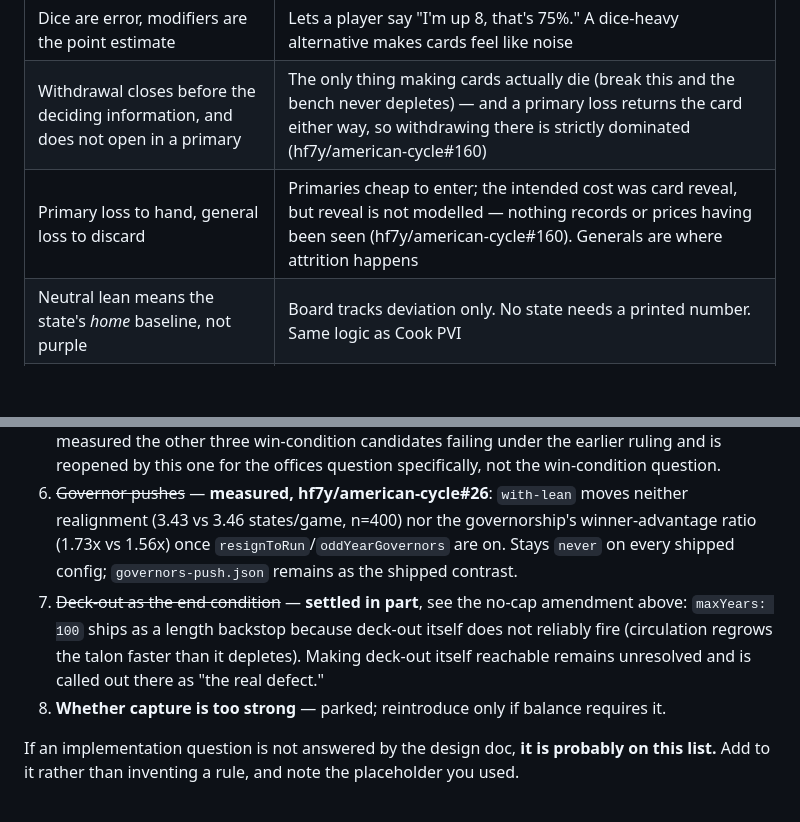
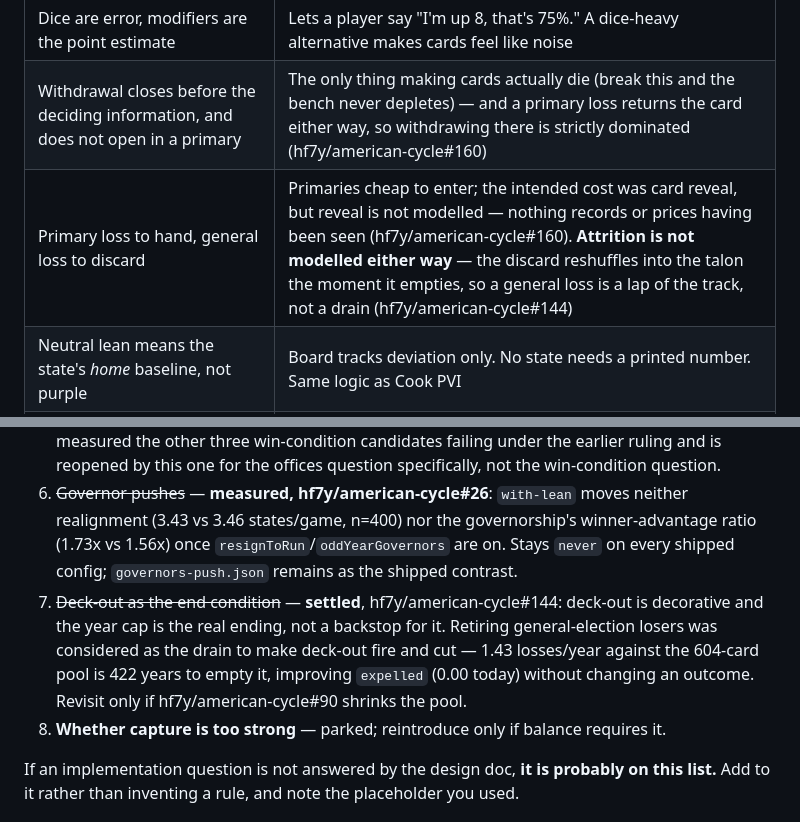
Before and after one commit to hf7y/american-cycle, a Markdown page: DECISIONS.md, 2 parts joined by grey strips. Drawn GitHub-style; blank space fills up the shorter version.

Commit message:
Record that deck-out retirement was considered and cut, for #144 (#198)
* Record that deck-out retirement was considered and cut, for #144

Zach's 2026-09-05 ruling: no retirement mechanism on general-election
loss -- the year cap stays the ending. Retiring losers drains 1.43/year
against a 604-card pool (422 years to empty it) and would not make
deckOutEnds reachable on any played timescale, so it's recorded in
Cut rather than built. Also corrects the "generals are where attrition
happens" settled row: discardCard() reshuffles into the talon the
moment it empties, so a general loss is a lap of the track, not a drain.

Co-Authored-By: Claude Sonnet 5 <noreply@anthropic.com>

* Trim DECISIONS.md's deck-out cut note to fit the prose ratchet

Folds the retiring-general-losers rejection into item 7's Open-list line
instead of a new Considered-and-cut bullet, so the net add/delete on
DECISIONS.md stays balanced (2/2) -- the standalone version priced 4 added
lines against 2 deleted and CI's markdown-cost census flagged 100% prose.

Co-Authored-By: Claude Sonnet 5 <noreply@anthropic.com>

---------

Co-authored-by: american-cycle <american-cycle@selfdev.invalid>
Co-authored-by: Claude Sonnet 5 <noreply@anthropic.com>

```diff
--- a/DECISIONS.md
+++ b/DECISIONS.md
@@ -28,7 +28,7 @@ rule instead of citing a section. The last category is the important one — mos
 | 3d6, split national / state / candidate | Each die names its source of error and generates narrative for free. **The "same distribution as undifferentiated 3d6" half of this is false in a primary** — see below |
 | Dice are error, modifiers are the point estimate | Lets a player say "I'm up 8, that's 75%." A dice-heavy alternative makes cards feel like noise |
 | Withdrawal closes before the deciding information, and does not open in a primary | The only thing making cards actually die (break this and the bench never depletes) — and a primary loss returns the card either way, so withdrawing there is strictly dominated (hf7y/american-cycle#160) |
-| Primary loss to hand, general loss to discard | Primaries cheap to enter; the intended cost was card reveal, but reveal is not modelled — nothing records or prices having been seen (hf7y/american-cycle#160). Generals are where attrition happens |
+| Primary loss to hand, general loss to discard | Primaries cheap to enter; the intended cost was card reveal, but reveal is not modelled — nothing records or prices having been seen (hf7y/american-cycle#160). **Attrition is not modelled either way** — the discard reshuffles into the talon the moment it empties, so a general loss is a lap of the track, not a drain (hf7y/american-cycle#144) |
 | Neutral lean means the state's *home* baseline, not purple | Board tracks deviation only. No state needs a printed number. Same logic as Cook PVI |
 | Districts gate all races | The brake on wide-and-empty play. Presence must be purchased in the draft |
 | District cards are captured on a win, not politicians | Models inheriting the machine; keeps the talon alive; makes the map genuinely contested |
@@ -181,7 +181,7 @@ Ordered by how much the answer changes the game.
 4. ~~District-to-candidate ratio per pack~~ — **measured, not settled**: `draft.districtsPerPack` was dead (hf7y/american-cycle#87 found it read nowhere) and is now wired into `defaultPick`'s draft heuristic. But swept across its whole range the district count it was assumed to set doesn't move — see hf7y/american-cycle#132, which reopens the actual question: something else pins district holdings near a fixed value per player, and nobody has found what yet.
 5. ~~Victory condition~~ — **settled**, see the Settled table above: points, with the amendment as the ending, ruled 2026-09-04 (hf7y/american-cycle#145), reversing the 2026-09-01 bills-passed ruling wired on `as-written-plus.json` (`victory: 'amendment'`). hf7y/american-cycle#13 measured the other three win-condition candidates failing under the earlier ruling and is reopened by this one for the offices question specifically, not the win-condition question.
 6. ~~Governor pushes~~ — **measured, hf7y/american-cycle#26**: `with-lean` moves neither realignment (3.43 vs 3.46 states/game, n=400) nor the governorship's winner-advantage ratio (1.73x vs 1.56x) once `resignToRun`/`oddYearGovernors` are on. Stays `never` on every shipped config; `governors-push.json` remains as the shipped contrast.
-7. ~~Deck-out as the end condition~~ — **settled in part**, see the no-cap amendment above: `maxYears: 100` ships as a length backstop because deck-out itself does not reliably fire (circulation regrows the talon faster than it depletes). Making deck-out itself reachable remains unresolved and is called out there as "the real defect."
+7. ~~Deck-out as the end condition~~ — **settled**, hf7y/american-cycle#144: deck-out is decorative and the year cap is the real ending, not a backstop for it. Retiring general-election losers was considered as the drain to make deck-out fire and cut — 1.43 losses/year against the 604-card pool is 422 years to empty it, improving `expelled` (0.00 today) without changing an outcome. Revisit only if hf7y/american-cycle#90 shrinks the pool.
 8. **Whether capture is too strong** — parked; reintroduce only if balance requires it.
 
 If an implementation question is not answered by the design doc, **it is probably on this list.** Add to it rather than inventing a rule, and note the placeholder you used.
```
